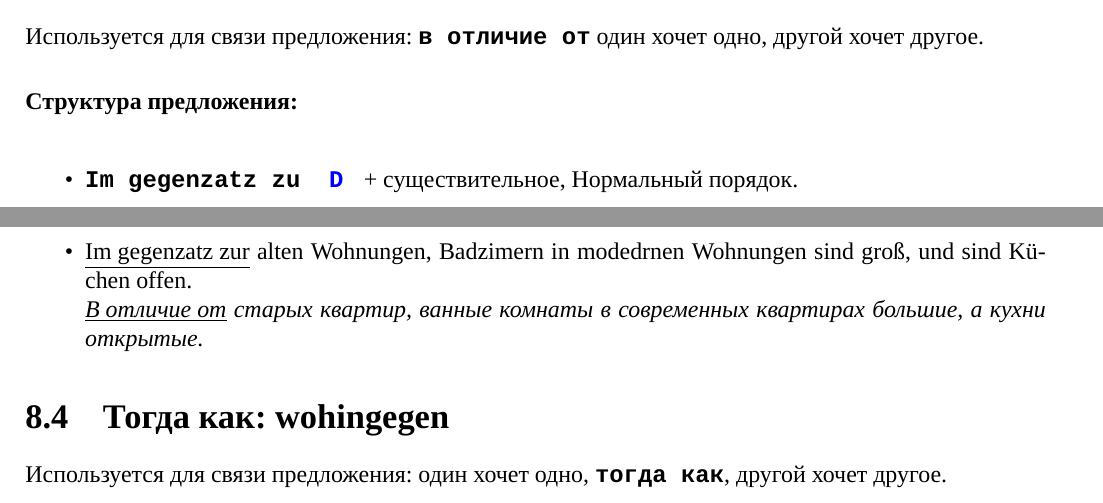
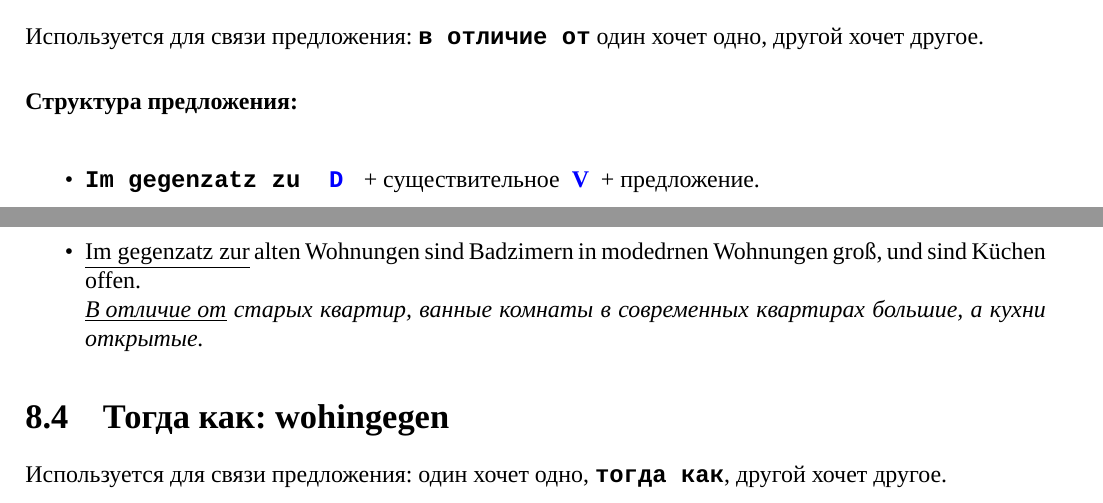
Before and after one commit to petrows/de-Konspekt, a LaTeX document (de-konspekt.tex, which reads parts/gegensatz.tex): two parts of pages 14 and 15 of 32, joined at a grey line, cut so that both start at the same text. Compiled offline with XeLaTeX.

Commit message:
Small fixes

```diff
--- a/parts/gegensatz.tex
+++ b/parts/gegensatz.tex
@@ -36,12 +36,12 @@
 
 \paragraph{Структура предложения:} ~\\
 \begin{itemize}
-\item \term{Im gegenzatz zu \dat} + существительное, Нормальный порядок.
+\item \term{Im gegenzatz zu \dat} + существительное \dverb{} + предложение.
 \end{itemize}
 
 \paragraph{Примеры:}
 \begin{itemize}
-    \item \satzew{Im gegenzatz zur} alten Wohnungen, Badzimern in modedrnen Wohnungen sind groß, und sind Küchen offen.
+    \item \satzew{Im gegenzatz zur} alten Wohnungen sind Badzimern in modedrnen Wohnungen groß, und sind Küchen offen.
           ~\\ \ubersatze{\satzew{В отличие от} старых квартир, ванные комнаты в современных квартирах большие, а кухни открытые.}
 \end{itemize}
 
```
